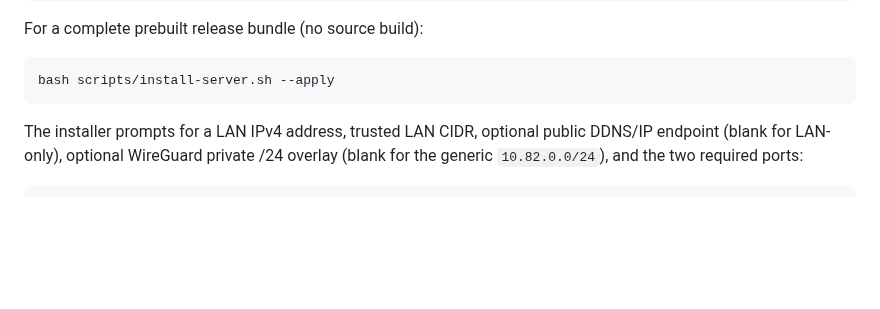
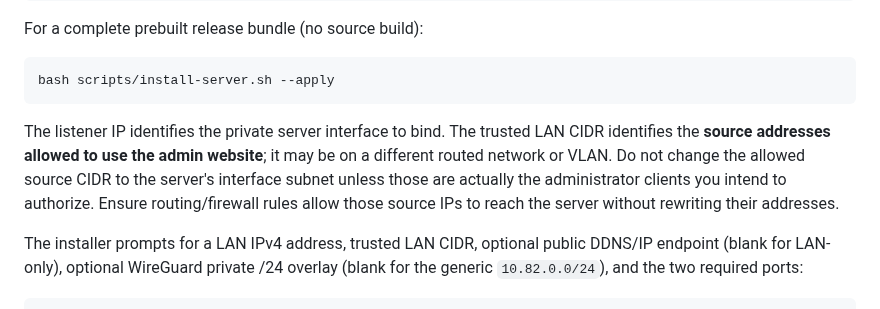
Before and after one commit to argentumseven/field-notes, a Markdown page: docs/RUNNING.md, the part around the change. GitHub-like rendering; blank space fills up the shorter version.

Commit message:
Allow routed administrator CIDR independent of private management bind IP

````diff
--- a/docs/RUNNING.md
+++ b/docs/RUNNING.md
@@ -37,6 +37,13 @@ For a complete prebuilt release bundle (no source build):
 ```sh
 bash scripts/install-server.sh --apply
 ```
+
+The listener IP identifies the private server interface to bind. The trusted
+LAN CIDR identifies the **source addresses allowed to use the admin website**;
+it may be on a different routed network or VLAN. Do not change the allowed
+source CIDR to the server's interface subnet unless those are actually the
+administrator clients you intend to authorize. Ensure routing/firewall rules
+allow those source IPs to reach the server without rewriting their addresses.
 
 The installer prompts for a LAN IPv4 address, trusted LAN CIDR, optional public
 DDNS/IP endpoint (blank for LAN-only), optional WireGuard private /24 overlay
````
